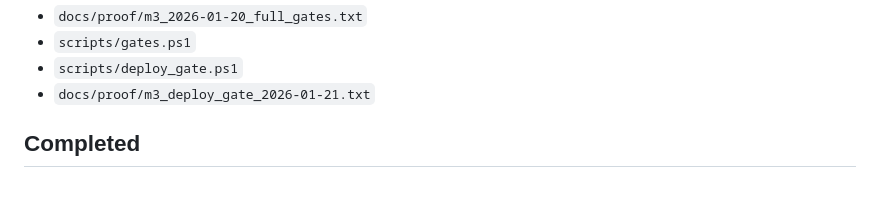
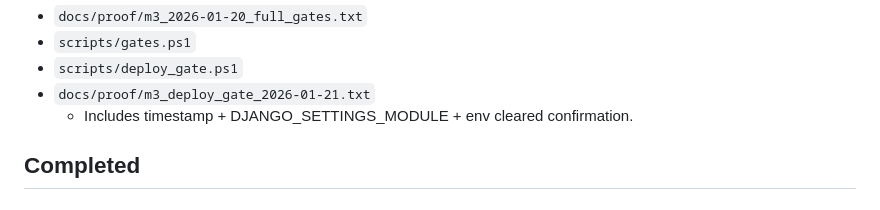
Before and after one commit to aminul-portfolio/stripe-revenue-intelligence, a Markdown page: docs/STATUS.md, the part around the change. Rendered like a GitHub page.

Commit message:
Docs: note deploy-gate proof includes settings and timestamp

```diff
--- a/docs/STATUS.md
+++ b/docs/STATUS.md
@@ -142,7 +142,7 @@ Consolidated M3 gates proof (authoritative):
 * `scripts/gates.ps1`
 * `scripts/deploy_gate.ps1`
 * `docs/proof/m3_deploy_gate_2026-01-21.txt`
-
+  * Includes timestamp + DJANGO_SETTINGS_MODULE + env cleared confirmation.
 
 ## Completed
 
```
